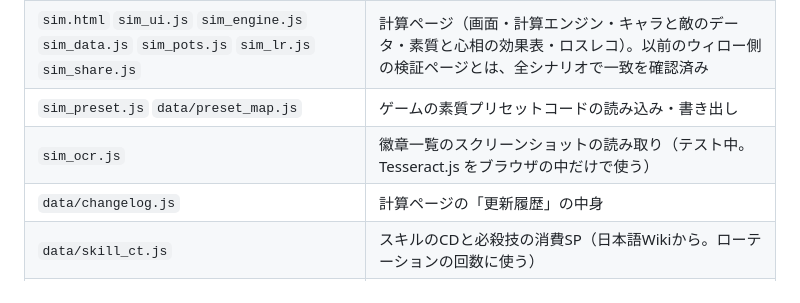
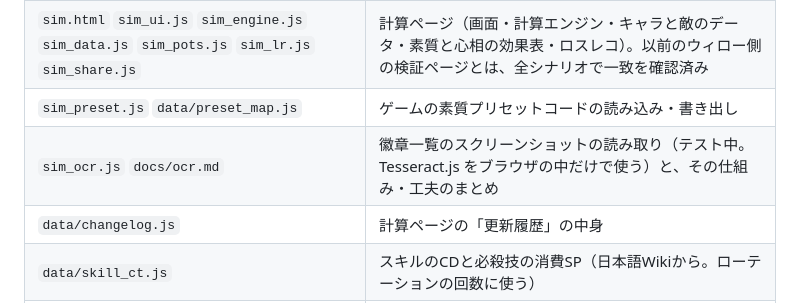
Before and after one commit to freiheit-freisein/stellasora-damage-notes, a Markdown page: README.md, the part around the change. GitHub-like rendering.

```diff
--- a/README.md
+++ b/README.md
@@ -54,7 +54,7 @@ PCの横長画面（1920x1080）前提です。スマホ対応は、まだです
 | `calc.js` `data.js` `data_sup.js` | 検証済みの式とデータ（ウィロー・ナツカ・エレノア、ロスレコ・音符など）。計算ページが使う |
 | `sim.html` `sim_ui.js` `sim_engine.js` `sim_data.js` `sim_pots.js` `sim_lr.js` `sim_share.js` | 計算ページ（画面・計算エンジン・キャラと敵のデータ・素質と心相の効果表・ロスレコ）。以前のウィロー側の検証ページとは、全シナリオで一致を確認済み |
 | `sim_preset.js` `data/preset_map.js` | ゲームの素質プリセットコードの読み込み・書き出し |
-| `sim_ocr.js` | 徽章一覧のスクリーンショットの読み取り（テスト中。Tesseract.js をブラウザの中だけで使う） |
+| `sim_ocr.js` `docs/ocr.md` | 徽章一覧のスクリーンショットの読み取り（テスト中。Tesseract.js をブラウザの中だけで使う）と、その仕組み・工夫のまとめ |
 | `data/changelog.js` | 計算ページの「更新履歴」の中身 |
 | `data/skill_ct.js` | スキルのCDと必殺技の消費SP（日本語Wikiから。ローテーションの回数に使う） |
 | `functions/` `migrations/` `wrangler.toml` | 公開ページのサーバー側（短縮URL・報告。Cloudflare Pages Functions と D1） |
```
Also changed, not shown: docs/ocr.md (added, +71 -0 lines).
